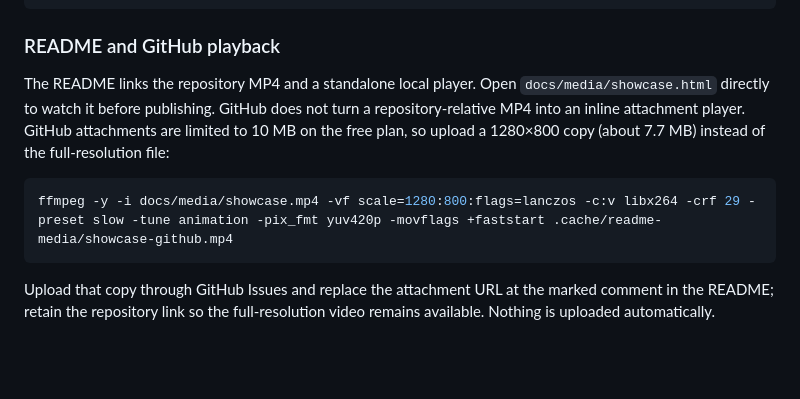
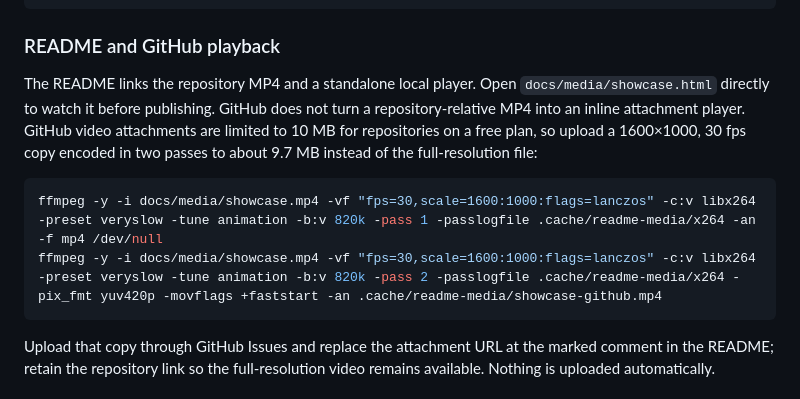
Before and after one commit to codewayco/Inkinesis, a Markdown page: docs/media/README.md, the part around the change. Rendered like a GitHub page; blank space fills up the shorter version.

Commit message:
Sharper README showcase video

````diff
--- a/docs/media/README.md
+++ b/docs/media/README.md
@@ -71,10 +71,11 @@ python3 tools/media/auditCatalog.py <core-report-dir>
 
 ### README and GitHub playback
 
-The README links the repository MP4 and a standalone local player. Open `docs/media/showcase.html` directly to watch it before publishing. GitHub does not turn a repository-relative MP4 into an inline attachment player. GitHub attachments are limited to 10 MB on the free plan, so upload a 1280×800 copy (about 7.7 MB) instead of the full-resolution file:
+The README links the repository MP4 and a standalone local player. Open `docs/media/showcase.html` directly to watch it before publishing. GitHub does not turn a repository-relative MP4 into an inline attachment player. GitHub video attachments are limited to 10 MB for repositories on a free plan, so upload a 1600×1000, 30 fps copy encoded in two passes to about 9.7 MB instead of the full-resolution file:
 
 ```sh
-ffmpeg -y -i docs/media/showcase.mp4 -vf scale=1280:800:flags=lanczos -c:v libx264 -crf 29 -preset slow -tune animation -pix_fmt yuv420p -movflags +faststart .cache/readme-media/showcase-github.mp4
+ffmpeg -y -i docs/media/showcase.mp4 -vf "fps=30,scale=1600:1000:flags=lanczos" -c:v libx264 -preset veryslow -tune animation -b:v 820k -pass 1 -passlogfile .cache/readme-media/x264 -an -f mp4 /dev/null
+ffmpeg -y -i docs/media/showcase.mp4 -vf "fps=30,scale=1600:1000:flags=lanczos" -c:v libx264 -preset veryslow -tune animation -b:v 820k -pass 2 -passlogfile .cache/readme-media/x264 -pix_fmt yuv420p -movflags +faststart -an .cache/readme-media/showcase-github.mp4
 ```
 
 Upload that copy through GitHub Issues and replace the attachment URL at the marked comment in the README; retain the repository link so the full-resolution video remains available. Nothing is uploaded automatically.
````
Also changed, not shown: README.md (+2 -2 lines).
